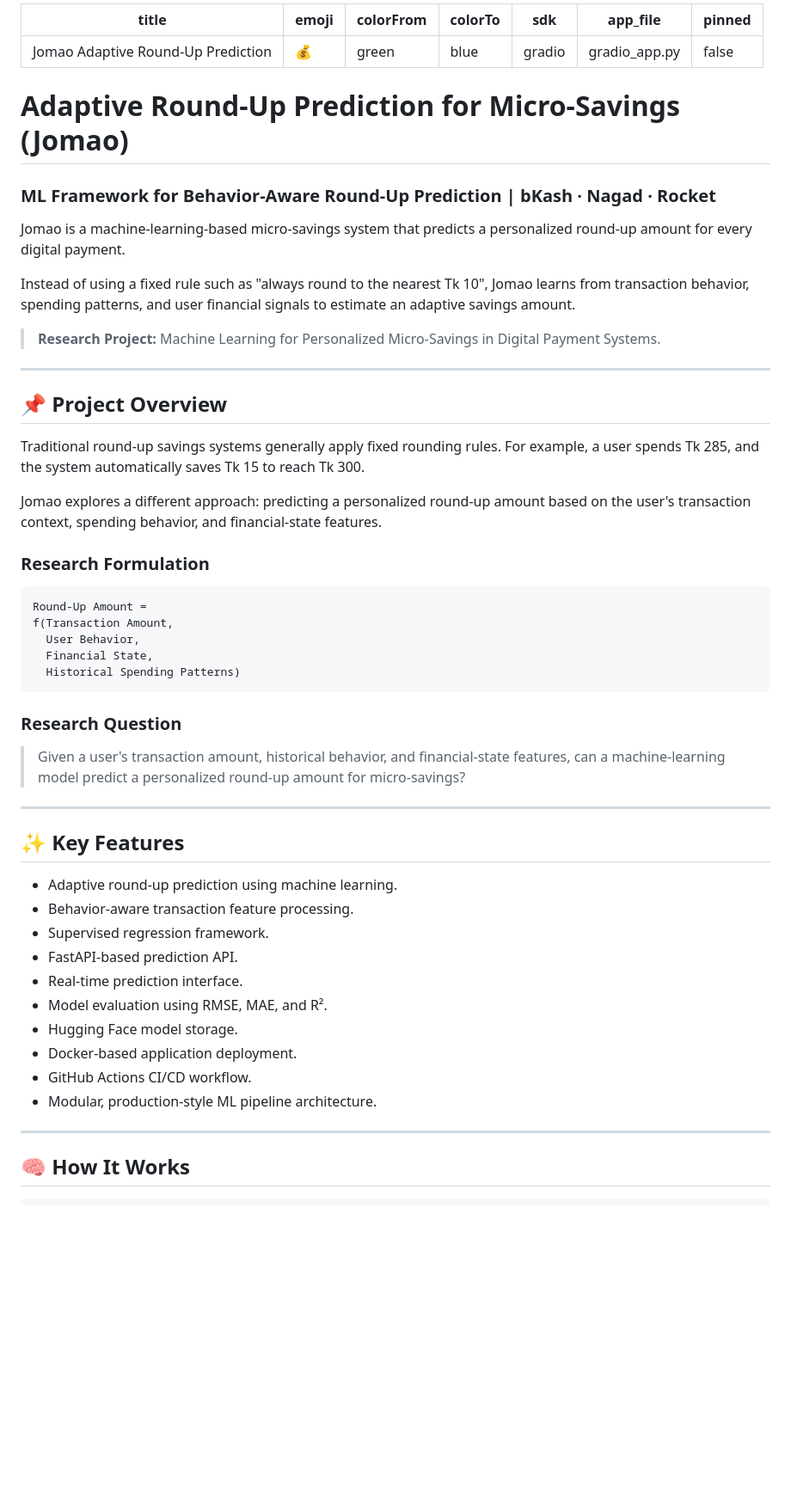
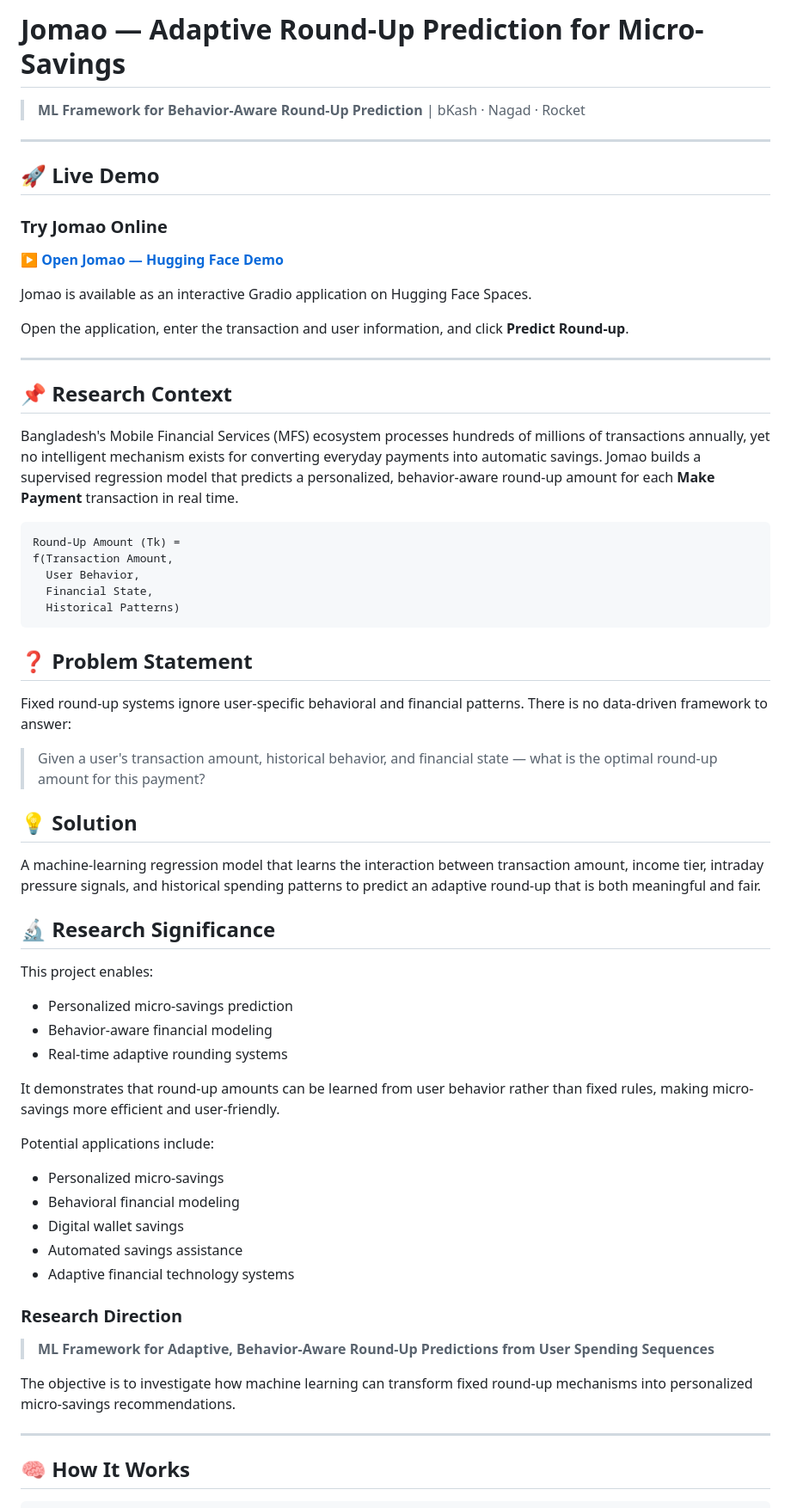
Before and after one commit to sofikulislam7279/roundup-prediction-for-microsavings-using-ml, a Markdown page: README.md, the part around one of its changes. Shown at 86% size. Drawn GitHub-style; blank space fills up the shorter version.

Commit message:
Update README with project documentation and demo links

````diff
--- a/README.md
+++ b/README.md
@@ -1,60 +1,66 @@
----
-title: Jomao Adaptive Round-Up Prediction
-emoji: 💰
-colorFrom: green
-colorTo: blue
-sdk: gradio
-app_file: gradio_app.py
-pinned: false
----
+# Jomao — Adaptive Round-Up Prediction for Micro-Savings
 
-
-# Adaptive Round-Up Prediction for Micro-Savings (Jomao)
-
-### ML Framework for Behavior-Aware Round-Up Prediction | bKash · Nagad · Rocket
-
-Jomao is a machine-learning-based micro-savings system that predicts a personalized round-up amount for every digital payment.
-
-Instead of using a fixed rule such as "always round to the nearest Tk 10", Jomao learns from transaction behavior, spending patterns, and user financial signals to estimate an adaptive savings amount.
-
-> **Research Project:** Machine Learning for Personalized Micro-Savings in Digital Payment Systems.
+> **ML Framework for Behavior-Aware Round-Up Prediction** | bKash · Nagad · Rocket
 
 ---
 
-## 📌 Project Overview
+## 🚀 Live Demo
 
-Traditional round-up savings systems generally apply fixed rounding rules. For example, a user spends Tk 285, and the system automatically saves Tk 15 to reach Tk 300.
+### Try Jomao Online
 
-Jomao explores a different approach: predicting a personalized round-up amount based on the user's transaction context, spending behavior, and financial-state features.
+**[▶️ Open Jomao — Hugging Face Demo](https://huggingface.co/spaces/sofikulislam/jomao-roundup-prediction)**
 
-### Research Formulation
+Jomao is available as an interactive Gradio application on Hugging Face Spaces.
+
+Open the application, enter the transaction and user information, and click **Predict Round-up**.
+
+---
+
+## 📌 Research Context
+
+Bangladesh's Mobile Financial Services (MFS) ecosystem processes hundreds of millions of transactions annually, yet no intelligent mechanism exists for converting everyday payments into automatic savings. Jomao builds a supervised regression model that predicts a personalized, behavior-aware round-up amount for each **Make Payment** transaction in real time.
 
 ```text
-Round-Up Amount =
+Round-Up Amount (Tk) =
 f(Transaction Amount,
   User Behavior,
   Financial State,
-  Historical Spending Patterns)
+  Historical Patterns)
 ```
 
-### Research Question
+## ❓ Problem Statement
 
-> Given a user's transaction amount, historical behavior, and financial-state features, can a machine-learning model predict a personalized round-up amount for micro-savings?
+Fixed round-up systems ignore user-specific behavioral and financial patterns. There is no data-driven framework to answer:
 
----
+> Given a user's transaction amount, historical behavior, and financial state — what is the optimal round-up amount for this payment?
 
-## ✨ Key Features
+## 💡 Solution
 
-- Adaptive round-up prediction using machine learning.
-- Behavior-aware transaction feature processing.
-- Supervised regression framework.
-- FastAPI-based prediction API.
-- Real-time prediction interface.
-- Model evaluation using RMSE, MAE, and R².
-- Hugging Face model storage.
-- Docker-based application deployment.
-- GitHub Actions CI/CD workflow.
-- Modular, production-style ML pipeline architecture.
+A machine-learning regression model that learns the interaction between transaction amount, income tier, intraday pressure signals, and historical spending patterns to predict an adaptive round-up that is both meaningful and fair.
+
+## 🔬 Research Significance
+
+This project enables:
+
+- Personalized micro-savings prediction
+- Behavior-aware financial modeling
+- Real-time adaptive rounding systems
+
+It demonstrates that round-up amounts can be learned from user behavior rather than fixed rules, making micro-savings more efficient and user-friendly.
+
+Potential applications include:
+
+- Personalized micro-savings
+- Behavioral financial modeling
+- Digital wallet savings
+- Automated savings assistance
+- Adaptive financial technology systems
+
+### Research Direction
+
+> **ML Framework for Adaptive, Behavior-Aware Round-Up Predictions from User Spending Sequences**
+
+The objective is to investigate how machine learning can transform fixed round-up mechanisms into personalized micro-savings recommendations.
 
 ---
 
````
Also changed, not shown: other parts of README.md (+85 -69 lines).
